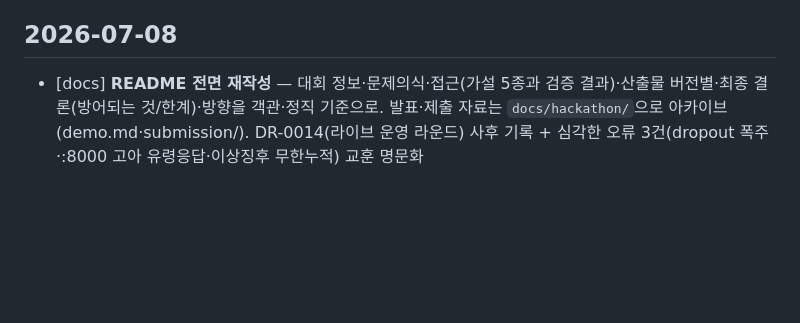
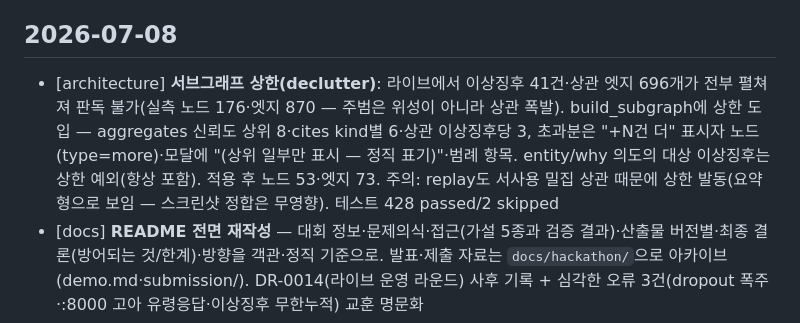
Before and after one commit to Jaemani/SKAI, a Markdown page: docs/CHANGELOG.md, the part around the change. Rendered like a GitHub page; blank space fills up the shorter version.

```diff
--- a/docs/CHANGELOG.md
+++ b/docs/CHANGELOG.md
@@ -53,6 +53,7 @@
 - [architecture] **신호·화면 정직화 Phase B**(DR-0013): ① 라이브 군용 식별 보강 — adsb.fi `/v2/mil` 스냅샷(60s TTL, 호출 1req/60s)의 dbFlags&1(readsb 문서 확정)로 군용 hex 집합 캐시, 우선순위 DB플래그 0.65 > 콜사인 휴리스틱 0.55 > 합성 명시, mil_reason이 설명문까지 전파. 게이트 SKAI_MIL_ENRICH=live(코드 기본 off, demo.sh live 기본 on). 오탐 실증(민간기 DB 오등록) 기록 — 저신뢰 원칙 유지. ② 합성 라벨 전면 전파: 지도 마커·cite 배지·서브그래프 노드·요약 헤드라인 "(합성 N건 포함)". ③ 설명 레이어: 서브그래프 모달 안내줄+엣지 한국어 병기, Anomaly 노드 원소스 링크(첫 evidence), Aircraft 노드 좌표 보강(기존 '지도에서 보기' 무동작 버그 수정), 소스 패널 소스별 설명·신선도 배지, 상관 리스트를 reason 기반 사유 문장으로(상위 3+접기). ④ demo.sh live에 SKAI_CROSSCHECK=live 기본화(dropout 교차확인 이중경로 실동작) + adsb.fi 크레딧 UI 상시 표기(ToS).
 ## 2026-07-08
 
+- [architecture] **서브그래프 상한(declutter)**: 라이브에서 이상징후 41건·상관 엣지 696개가 전부 펼쳐져 판독 불가(실측 노드 176·엣지 870 — 주범은 위성이 아니라 상관 폭발). build_subgraph에 상한 도입 — aggregates 신뢰도 상위 8·cites kind별 6·상관 이상징후당 3, 초과분은 "+N건 더" 표시자 노드(type=more)·모달에 "(상위 일부만 표시 — 정직 표기)"·범례 항목. entity/why 의도의 대상 이상징후는 상한 예외(항상 포함). 적용 후 노드 53·엣지 73. 주의: replay도 서사용 밀집 상관 때문에 상한 발동(요약형으로 보임 — 스크린샷 정합은 무영향). 테스트 428 passed/2 skipped
 - [docs] **README 전면 재작성** — 대회 정보·문제의식·접근(가설 5종과 검증 결과)·산출물 버전별·최종 결론(방어되는 것/한계)·방향을 객관·정직 기준으로. 발표·제출 자료는 `docs/hackathon/`으로 아카이브(demo.md·submission/). DR-0014(라이브 운영 라운드) 사후 기록 + 심각한 오류 3건(dropout 폭주·:8000 고아 유령응답·이상징후 무한누적) 교훈 명문화
 - [docs] 발표·제출 자료(docs/hackathon/)와 배포용 도커 세트(Dockerfile.demo·requirements-demo.txt·entrypoint·.dockerignore) **삭제** — 터널 채택으로 도커 경로 실사용 0, 대회 종료로 발표 자산 불필요(사용자 지시). git 이력(4dab580 이전)에 보존
 - [pipeline] `demo.sh stop` 고아 스윕 보강 — pid 파일 한계로 크래시 경유 고아 프로세스가 :8000을 점유하던 버그(07-06 실측) 수정
```
Also changed, not shown: docs/SCREENS.md (+17 -9 lines), docs/screens/08_subgraph.png, 3 other files.
